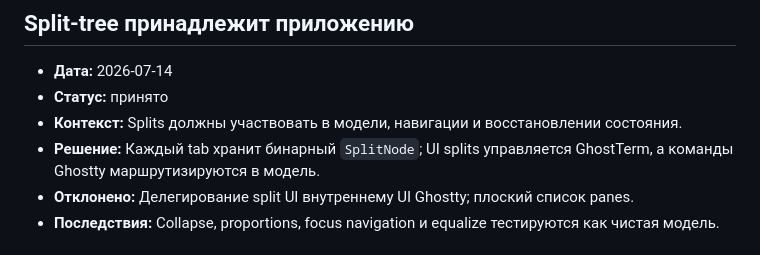
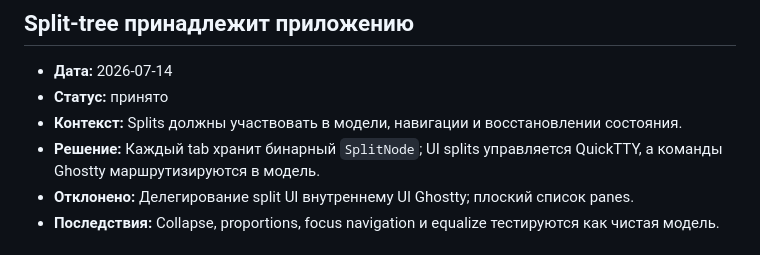
Before and after one commit to dntsk/quicktty, a Markdown page: .agents/memory/architecture-decisions.md, the part around the change. Rendered like a GitHub page.

Commit message:
docs: fix QuickTTY split ownership

```diff
--- a/.agents/memory/architecture-decisions.md
+++ b/.agents/memory/architecture-decisions.md
@@ -61,7 +61,7 @@
 - **Дата:** 2026-07-14
 - **Статус:** принято
 - **Контекст:** Splits должны участвовать в модели, навигации и восстановлении состояния.
-- **Решение:** Каждый tab хранит бинарный `SplitNode`; UI splits управляется GhostTerm, а команды Ghostty маршрутизируются в модель.
+- **Решение:** Каждый tab хранит бинарный `SplitNode`; UI splits управляется QuickTTY, а команды Ghostty маршрутизируются в модель.
 - **Отклонено:** Делегирование split UI внутреннему UI Ghostty; плоский список panes.
 - **Последствия:** Collapse, proportions, focus navigation и equalize тестируются как чистая модель.
 
```
